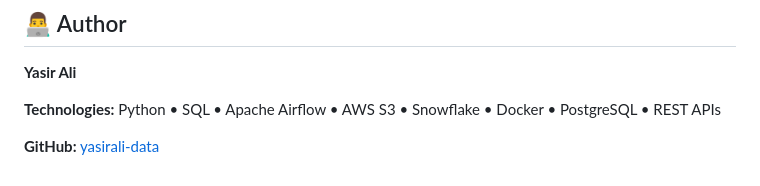
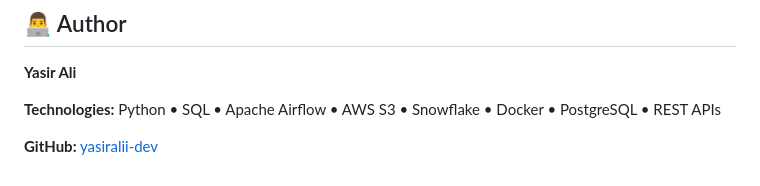
Before and after one commit to yasirali-data/sp500-airflow-pipeline, a Markdown page: README.md, the part around the change. Rendered like a GitHub page.

```diff
--- a/README.md
+++ b/README.md
@@ -415,4 +415,4 @@ The pipeline combines **data ingestion, workflow orchestration, cloud storage, d
 
 **Technologies:** Python • SQL • Apache Airflow • AWS S3 • Snowflake • Docker • PostgreSQL • REST APIs
 
-**GitHub:** [yasirali-data](https://github.com/yasiralii-dev)
+**GitHub:** [yasiralii-dev](https://github.com/yasiralii-dev)
```
